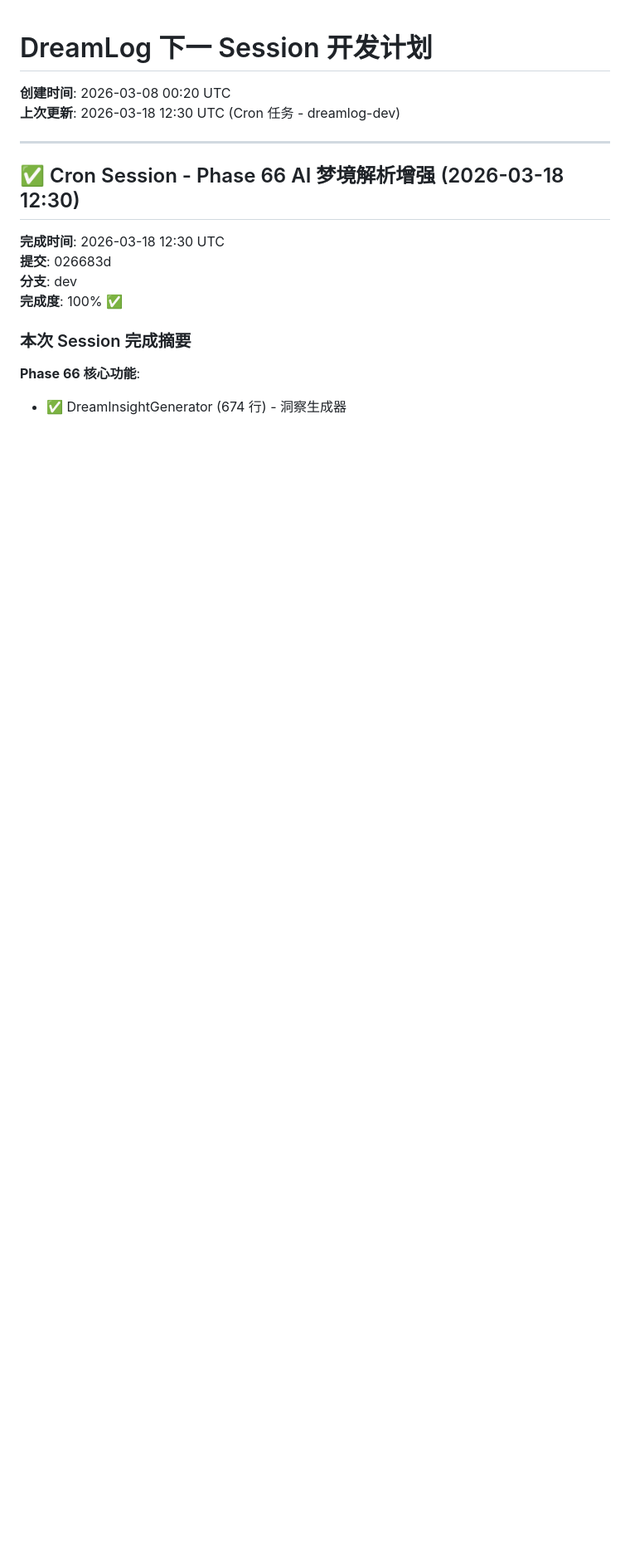
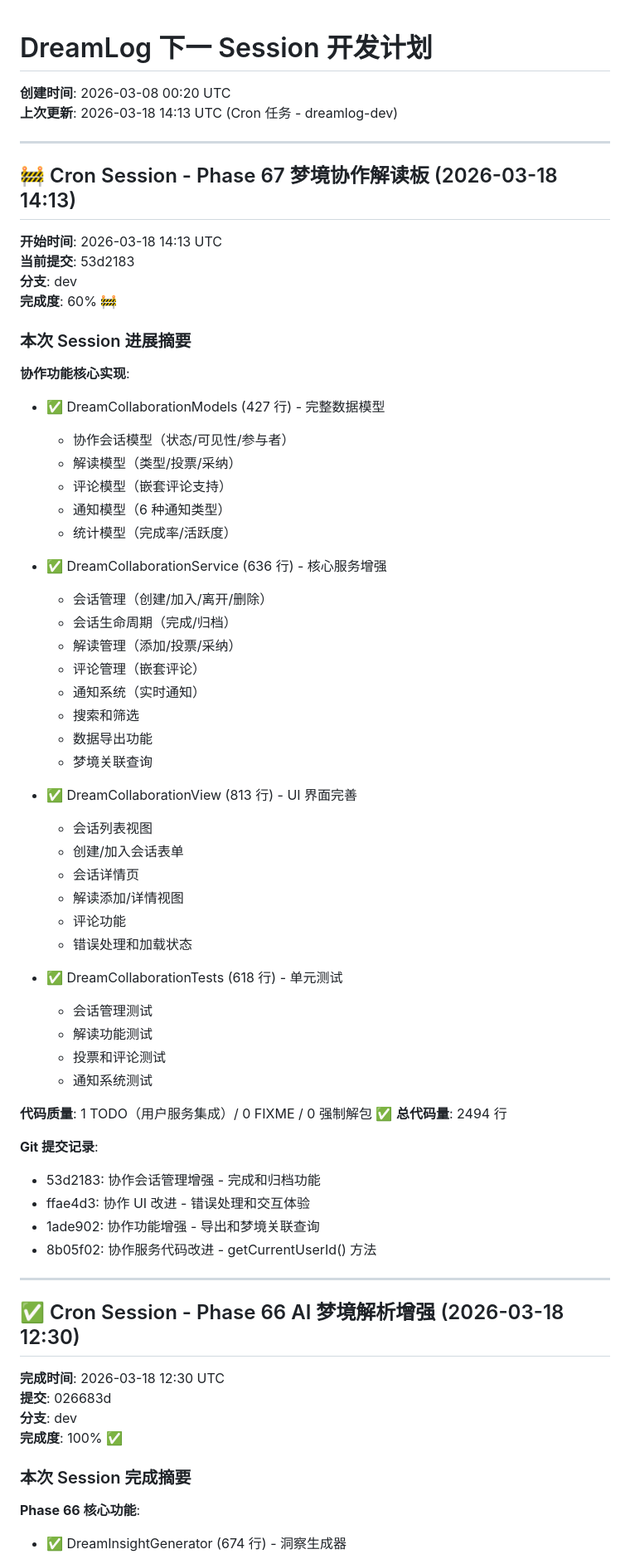
Before and after one commit to flowerhai/DreamLog, a Markdown page: NEXT_SESSION_PLAN.md, the part around the change. Shown at 83% size. Rendered like a GitHub page; blank space fills up the shorter version.

Commit message:
docs: 更新 NEXT_SESSION_PLAN.md 添加 Phase 67 进展记录 📝
- 记录 Phase 67 梦境协作解读板开发进展
- 更新完成度为 60%
- 详细列出已实现的功能模块
- 记录 Git 提交历史和代码质量指标

```diff
--- a/NEXT_SESSION_PLAN.md
+++ b/NEXT_SESSION_PLAN.md
@@ -1,7 +1,59 @@
 # DreamLog 下一 Session 开发计划
 
 **创建时间**: 2026-03-08 00:20 UTC
-**上次更新**: 2026-03-18 12:30 UTC (Cron 任务 - dreamlog-dev)
+**上次更新**: 2026-03-18 14:13 UTC (Cron 任务 - dreamlog-dev)
+
+---
+
+## 🚧 Cron Session - Phase 67 梦境协作解读板 (2026-03-18 14:13)
+
+**开始时间**: 2026-03-18 14:13 UTC
+**当前提交**: 53d2183
+**分支**: dev
+**完成度**: 60% 🚧
+
+### 本次 Session 进展摘要
+
+**协作功能核心实现**:
+- ✅ DreamCollaborationModels (427 行) - 完整数据模型
+  - 协作会话模型（状态/可见性/参与者）
+  - 解读模型（类型/投票/采纳）
+  - 评论模型（嵌套评论支持）
+  - 通知模型（6 种通知类型）
+  - 统计模型（完成率/活跃度）
+
+- ✅ DreamCollaborationService (636 行) - 核心服务增强
+  - 会话管理（创建/加入/离开/删除）
+  - 会话生命周期（完成/归档）
+  - 解读管理（添加/投票/采纳）
+  - 评论管理（嵌套评论）
+  - 通知系统（实时通知）
+  - 搜索和筛选
+  - 数据导出功能
+  - 梦境关联查询
+
+- ✅ DreamCollaborationView (813 行) - UI 界面完善
+  - 会话列表视图
+  - 创建/加入会话表单
+  - 会话详情页
+  - 解读添加/详情视图
+  - 评论功能
+  - 错误处理和加载状态
+
+- ✅ DreamCollaborationTests (618 行) - 单元测试
+  - 会话管理测试
+  - 解读功能测试
+  - 投票和评论测试
+  - 通知系统测试
+
+**代码质量**: 1 TODO（用户服务集成）/ 0 FIXME / 0 强制解包 ✅
+**总代码量**: 2494 行
+
+**Git 提交记录**:
+- 53d2183: 协作会话管理增强 - 完成和归档功能
+- ffae4d3: 协作 UI 改进 - 错误处理和交互体验
+- 1ade902: 协作功能增强 - 导出和梦境关联查询
+- 8b05f02: 协作服务代码改进 - getCurrentUserId() 方法
 
 ---
 
```
